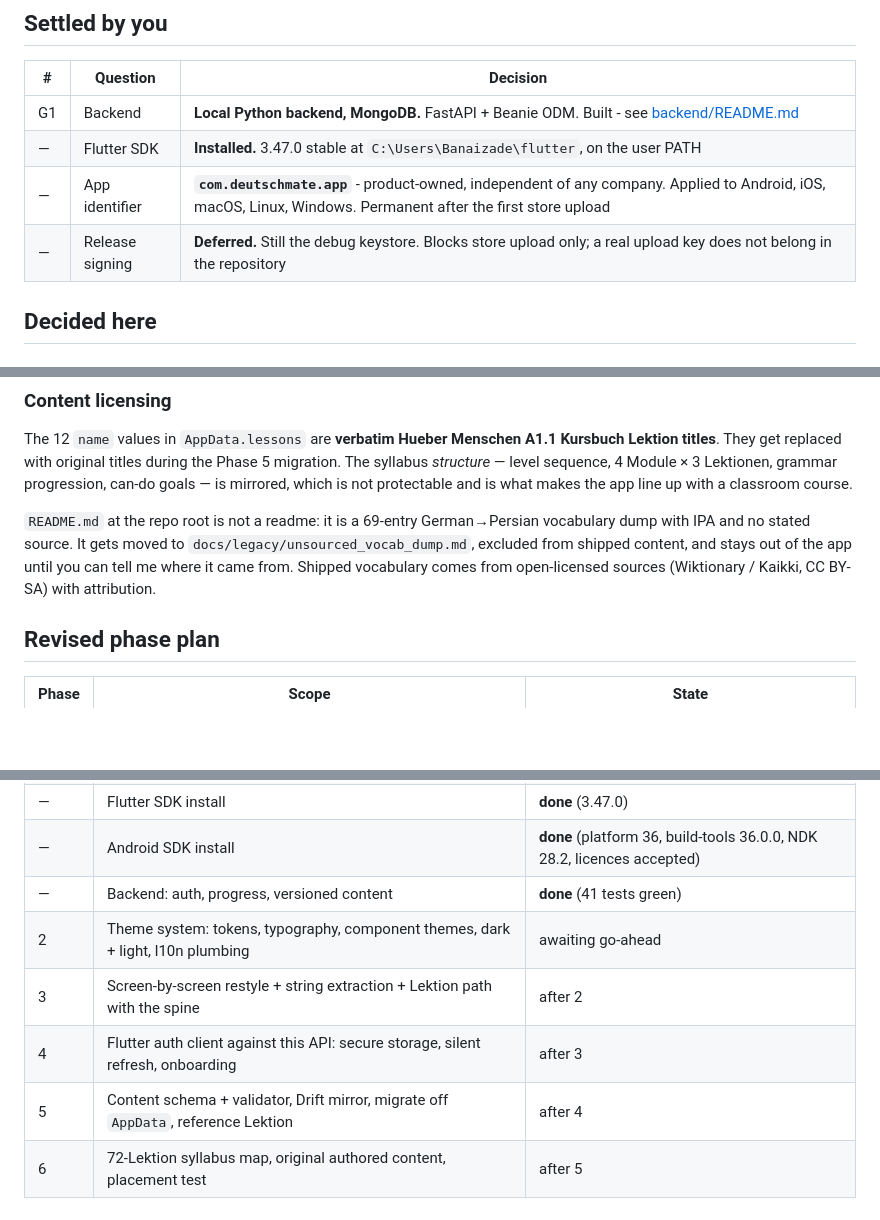
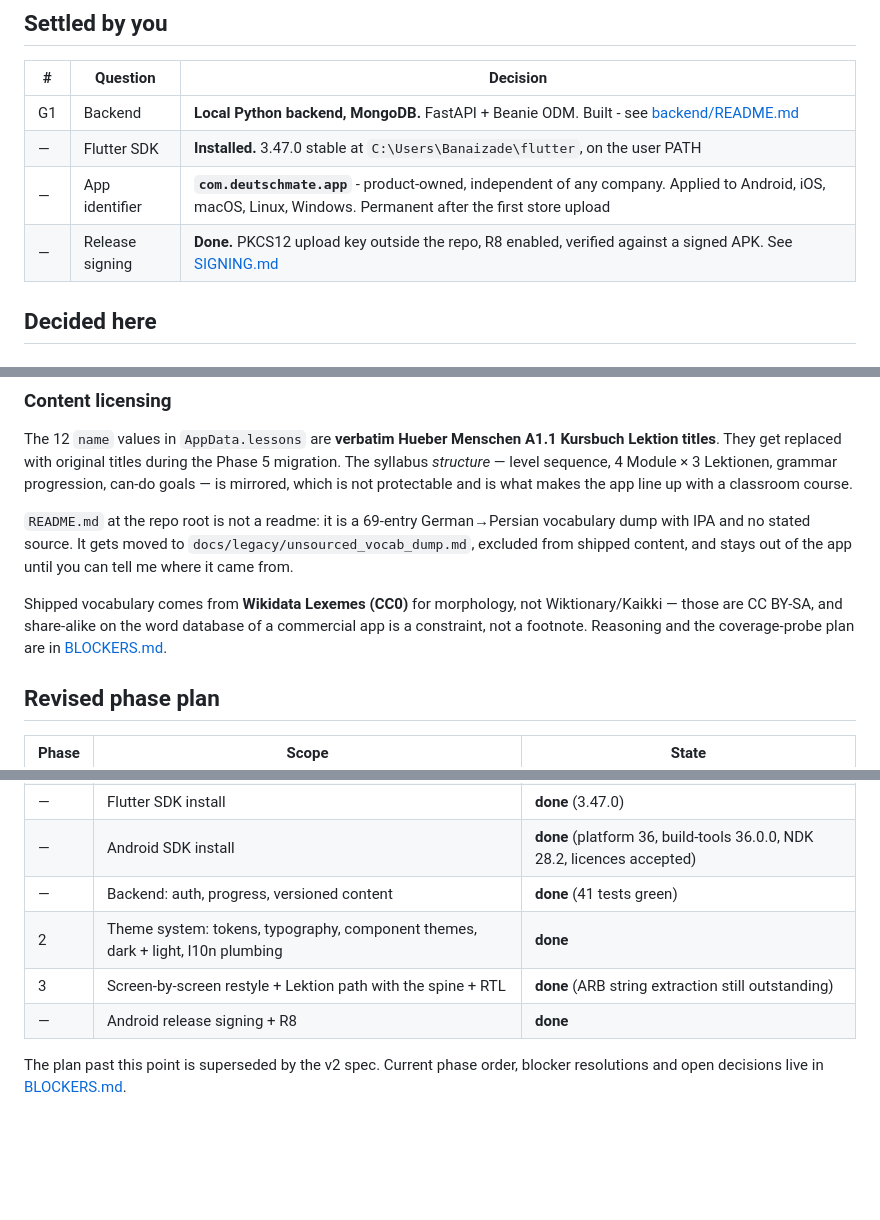
Before and after one commit to AliiAriizii/Deutsch-Mate, a Markdown page: docs/DECISIONS.md, 3 parts joined by grey strips. GitHub-like rendering; blank space fills up the shorter version.

Commit message:
docs: correct three claims in DECISIONS.md that no longer hold
Release signing is no longer deferred, phases 2 and 3 are no longer
awaiting approval, and the vocabulary source is Wikidata Lexemes (CC0) not
Wiktionary/Kaikki (CC BY-SA) - share-alike on a commercial app's word
database is a constraint worth not walking into.

Co-Authored-By: Claude Opus 5 (1M context) <noreply@anthropic.com>

```diff
--- a/docs/DECISIONS.md
+++ b/docs/DECISIONS.md
@@ -13,7 +13,7 @@ your call; the rest I decided as asked.
 | G1 | Backend | **Local Python backend, MongoDB.** FastAPI + Beanie ODM. Built - see [backend/README.md](../backend/README.md) |
 | — | Flutter SDK | **Installed.** 3.47.0 stable at `C:\Users\Banaizade\flutter`, on the user PATH |
 | — | App identifier | **`com.deutschmate.app`** - product-owned, independent of any company. Applied to Android, iOS, macOS, Linux, Windows. Permanent after the first store upload |
-| — | Release signing | **Deferred.** Still the debug keystore. Blocks store upload only; a real upload key does not belong in the repository |
+| — | Release signing | **Done.** PKCS12 upload key outside the repo, R8 enabled, verified against a signed APK. See [SIGNING.md](SIGNING.md) |
 
 ## Decided here
 
@@ -139,8 +139,12 @@ protectable and is what makes the app line up with a classroom course.
 `README.md` at the repo root is not a readme: it is a 69-entry German→Persian
 vocabulary dump with IPA and no stated source. It gets moved to
 `docs/legacy/unsourced_vocab_dump.md`, excluded from shipped content, and stays
-out of the app until you can tell me where it came from. Shipped vocabulary
-comes from open-licensed sources (Wiktionary / Kaikki, CC BY-SA) with attribution.
+out of the app until you can tell me where it came from.
+
+Shipped vocabulary comes from **Wikidata Lexemes (CC0)** for morphology, not
+Wiktionary/Kaikki — those are CC BY-SA, and share-alike on the word database
+of a commercial app is a constraint, not a footnote. Reasoning and the
+coverage-probe plan are in [BLOCKERS.md](BLOCKERS.md#3-vocabulary-licensing--solved-and-it-is-not-wiktionary).
 
 ## Revised phase plan
 
@@ -151,8 +155,9 @@ comes from open-licensed sources (Wiktionary / Kaikki, CC BY-SA) with attributio
 | — | Flutter SDK install | **done** (3.47.0) |
 | — | Android SDK install | **done** (platform 36, build-tools 36.0.0, NDK 28.2, licences accepted) |
 | — | Backend: auth, progress, versioned content | **done** (41 tests green) |
-| 2 | Theme system: tokens, typography, component themes, dark + light, l10n plumbing | awaiting go-ahead |
-| 3 | Screen-by-screen restyle + string extraction + Lektion path with the spine | after 2 |
-| 4 | Flutter auth client against this API: secure storage, silent refresh, onboarding | after 3 |
-| 5 | Content schema + validator, Drift mirror, migrate off `AppData`, reference Lektion | after 4 |
-| 6 | 72-Lektion syllabus map, original authored content, placement test | after 5 |
+| 2 | Theme system: tokens, typography, component themes, dark + light, l10n plumbing | **done** |
+| 3 | Screen-by-screen restyle + Lektion path with the spine + RTL | **done** (ARB string extraction still outstanding) |
+| — | Android release signing + R8 | **done** |
+
+The plan past this point is superseded by the v2 spec. Current phase order,
+blocker resolutions and open decisions live in [BLOCKERS.md](BLOCKERS.md).
```
